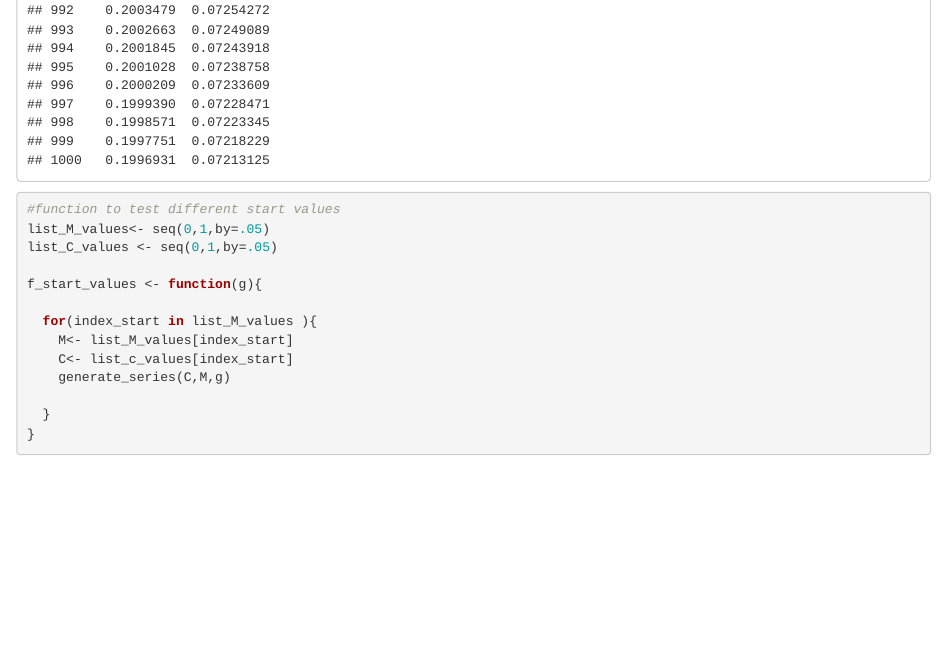
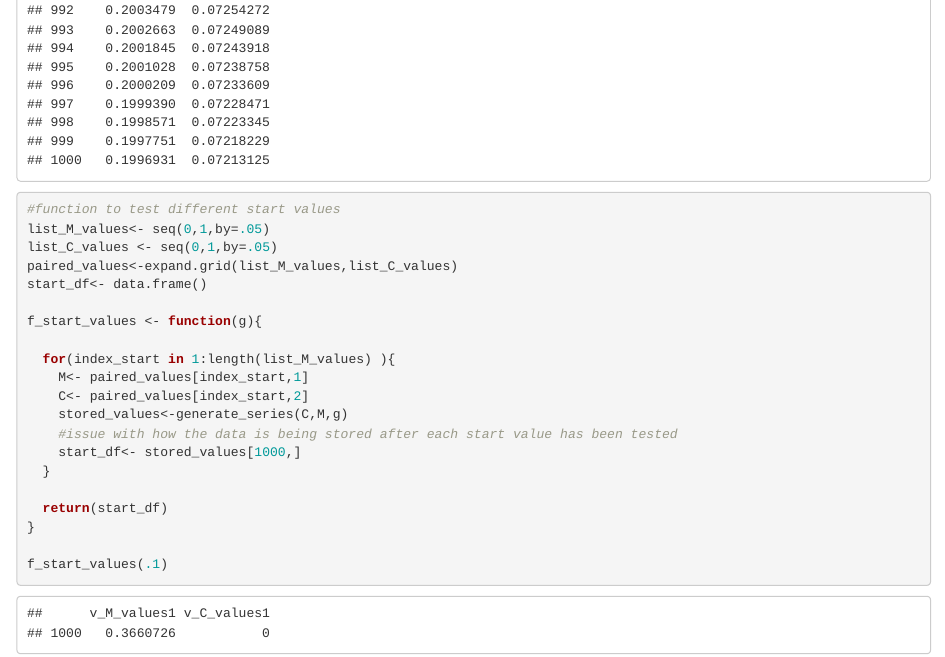
Before and after one commit to Abigra/ParrotFish, an R Markdown document (EcosystemBasedModel.Rmd): the page in a window 1100 px wide, from 1780 px down. Rendered offline with R 4.5, knitr and Pandoc, with nearby package versions; some code elsewhere in the file could not run offline.

Commit message:
tomoroww: need to ammend the issue with the data frame/storage of the data

````diff
--- a/EcosystemBasedModel.Rmd
+++ b/EcosystemBasedModel.Rmd
@@ -152,15 +152,22 @@ generate_series(.2,.2, .1)
 #function to test different start values
 list_M_values<- seq(0,1,by=.05)
 list_C_values <- seq(0,1,by=.05)
+paired_values<-expand.grid(list_M_values,list_C_values)
+start_df<- data.frame()
 
 f_start_values <- function(g){
 
-  for(index_start in list_M_values ){
-    M<- list_M_values[index_start]
-    C<- list_c_values[index_start]
-    generate_series(C,M,g)
+  for(index_start in 1:length(list_M_values) ){
+    M<- paired_values[index_start,1]
+    C<- paired_values[index_start,2]
+    stored_values<-generate_series(C,M,g)
+    #issue with how the data is being stored after each start value has been tested
+    start_df<- stored_values[1000,]
+  }
 
-  }
+  return(start_df)
 }
 
+f_start_values(.1)
+
 ```
````
